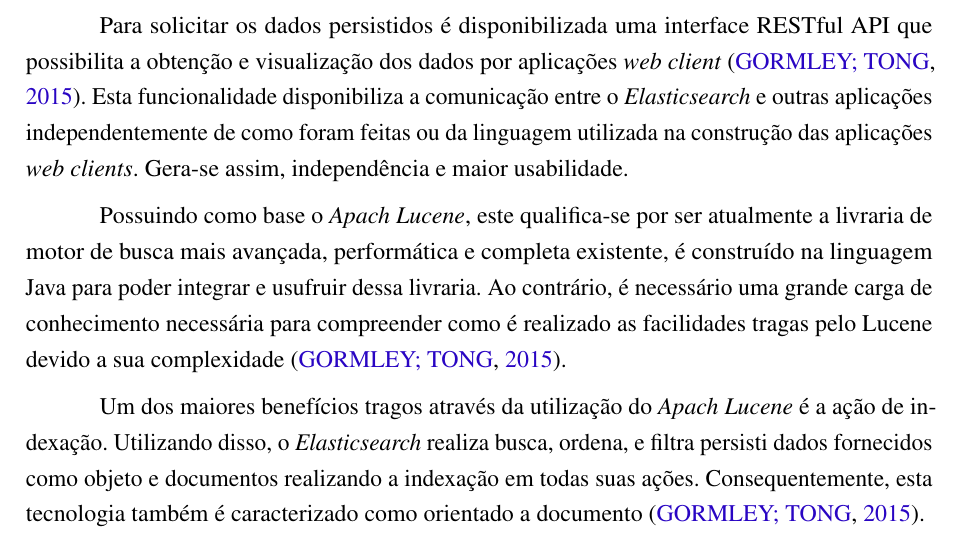
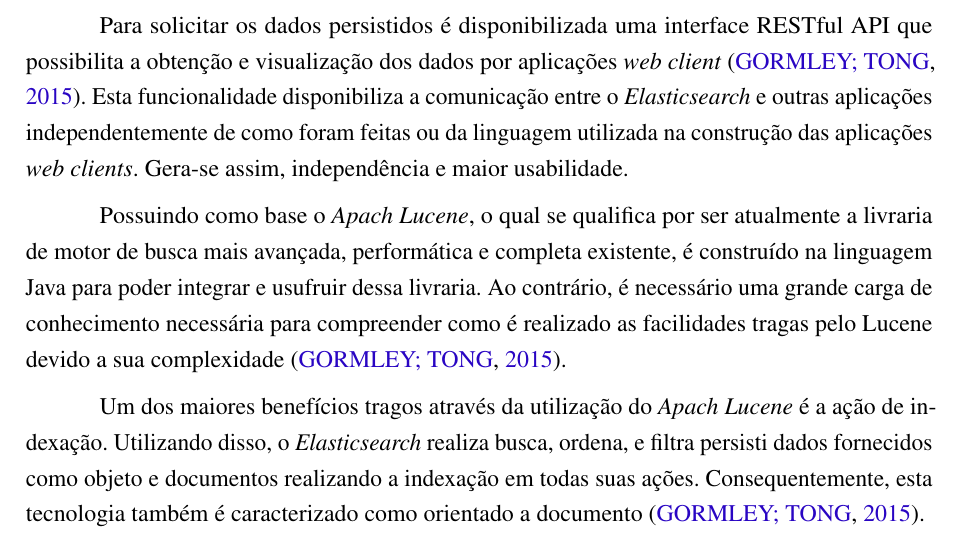
Before and after one commit to nitaicharan/TCC, a LaTeX thesis (Modelo AbnTex2/TCC.tex, which reads Modelo AbnTex2/textuais/capitulo2/elasticsearch.tex): part of page 18 of 28, cut so that both start at the same text. Compiled offline with pdfLaTeX.

Commit message:
Update domingo 02 junho 2019, 20:48:17

```diff
--- a/Modelo AbnTex2/textuais/capitulo2/elasticsearch.tex
+++ b/Modelo AbnTex2/textuais/capitulo2/elasticsearch.tex
@@ -4,7 +4,7 @@ Tendo como principal objetivo facilitar a busca por texto e a rapidez no acesso
 
 Para solicitar os dados persistidos é disponibilizada uma interface RESTful API que possibilita a obtenção e visualização dos dados por aplicações \textit{web client} \cite{Gormley:2015}. Esta funcionalidade disponibiliza a comunicação entre o \textit{Elasticsearch} e outras aplicações independentemente de como foram feitas ou da linguagem utilizada na construção das aplicações \textit{web clients}. Gera-se assim, independência e maior usabilidade.
 
-Possuindo como base o \textit{Apach Lucene}, este qualifica-se por ser atualmente a livraria de motor de busca mais avançada, performática e completa  existente, é construído na linguagem Java para poder integrar e usufruir dessa livraria. Ao contrário, é necessário uma grande carga de conhecimento necessária para compreender como é realizado as facilidades tragas pelo Lucene devido a sua complexidade \cite{Gormley:2015}.
+Possuindo como base o \textit{Apach Lucene}, o qual se qualifica por ser atualmente a livraria de motor de busca mais avançada, performática e completa  existente, é construído na linguagem Java para poder integrar e usufruir dessa livraria. Ao contrário, é necessário uma grande carga de conhecimento necessária para compreender como é realizado as facilidades tragas pelo Lucene devido a sua complexidade \cite{Gormley:2015}.
 
 Um dos maiores benefícios tragos através da utilização do \textit{Apach Lucene} é a ação de indexação. Utilizando disso, o \textit{Elasticsearch} realiza busca, ordena, e filtra persisti dados fornecidos como objeto e documentos realizando a indexação em todas suas ações. Consequentemente, esta tecnologia também é caracterizado como orientado a documento \cite{Gormley:2015}.
 
```
Also changed, not shown: Modelo AbnTex2/TCC.pdf, Modelo AbnTex2/imagens/diagact.eps, Modelo AbnTex2/imagens/pretty.eps, 5 other files.
